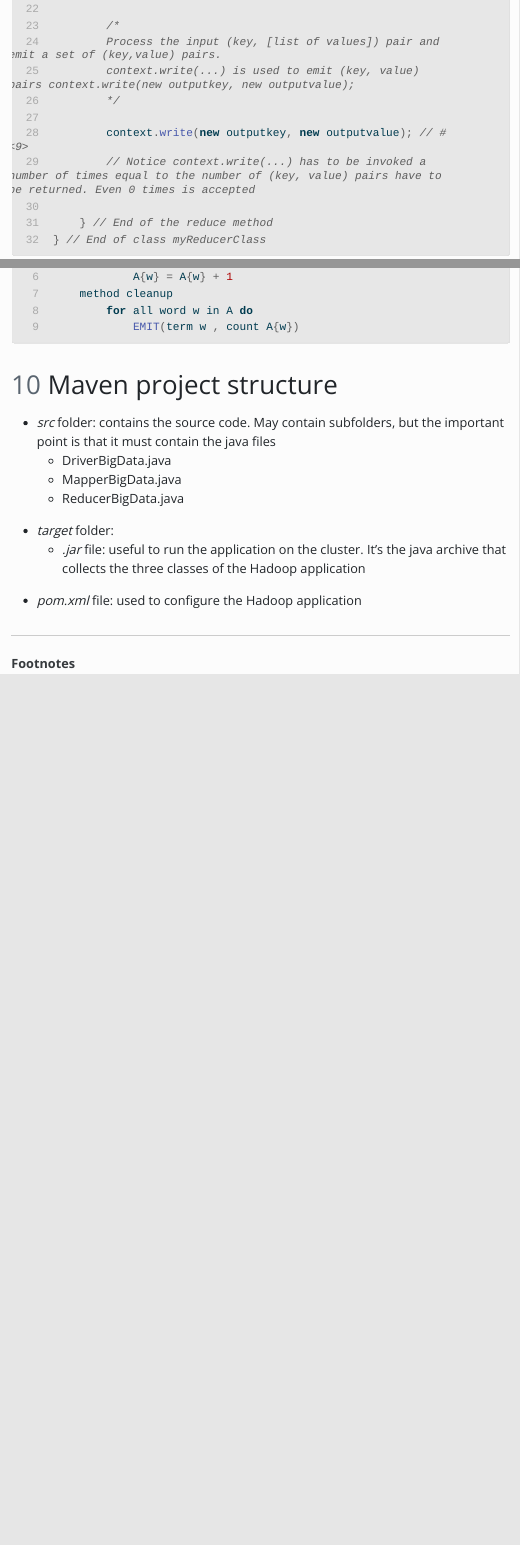
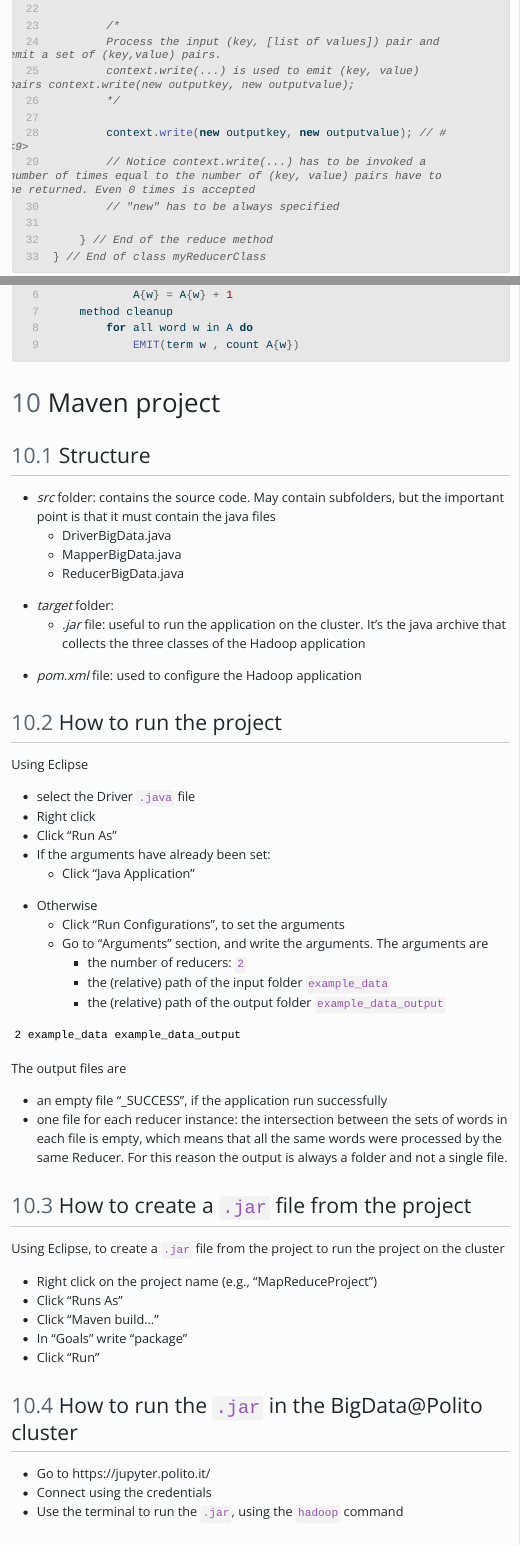
Before and after one commit to Edoch94/DABDPA, a Quarto document (qproject/04_hadoop_implementation.qmd): the page in a window 1100 px wide, from 14610 px down, and a second part further down, joined at a grey line. The pictures show the output file qproject/output/04_hadoop_implementation.html that the author committed with the source, opened offline; menus at the side of the page are left out.

Commit message:
tested on exercise

````diff
--- a/qproject/04_hadoop_implementation.qmd
+++ b/qproject/04_hadoop_implementation.qmd
@@ -409,6 +409,7 @@ class myReducerClass extends Reducer< // Reducer is a template // # <2>
 
         context.write(new outputkey, new outputvalue); // # <9>
         // Notice context.write(...) has to be invoked a number of times equal to the number of (key, value) pairs have to be returned. Even 0 times is accepted
+        // "new" has to be always specified
 
     } // End of the reduce method
 } // End of class myReducerClass
@@ -906,8 +907,8 @@ class MAPPER
             EMIT(term w , count A{w})
 ```
 
-# Maven project structure
-
+# Maven project
+## Structure
 - *src* folder: contains the source code. May contain subfolders, but the important point is that it must contain the java files
     - DriverBigData.java
     - MapperBigData.java
@@ -915,3 +916,47 @@ class MAPPER
 - *target* folder:
     - *.jar* file: useful to run the application on the cluster. It's the java archive that collects the three classes of the Hadoop application
 - *pom.xml* file: used to configure the Hadoop application
+
+## How to run the project
+Using Eclipse
+
+- select the Driver `.java` file
+- Right click
+- Click "Run As"
+- If the arguments have already been set:
+    - Click "Java Application"
+- Otherwise
+    - Click "Run Configurations", to set the arguments
+    - Go to "Arguments" section, and write the arguments. The arguments are
+        - the number of reducers: `2`
+        - the (relative) path of the input folder `example_data`
+        - the (relative) path of the output folder `example_data_output`
+
+```
+2 example_data example_data_output
+```
+
+The output files are
+
+- an empty file "_SUCCESS", if the application run successfully
+- one file for each reducer instance: the intersection between the sets of words in each file is empty, which means that all the same words were processed by the same Reducer. For this reason the output is always a folder and not a single file.
+
+## How to create a `.jar` file from the project
+Using Eclipse, to create a `.jar` file from the project to run the project on the cluster
+
+- Right click on the project name (e.g., "MapReduceProject")
+- Click "Runs As"
+- Click "Maven build..."
+- In "Goals" write "package"
+- Click "Run"
+
+## How to run the `.jar` in the BigData@Polito cluster
+- Go to https://jupyter.polito.it/ (i.e., the server gateway) and connect using the credentials
+- Copy the `.jar` file on server
+- Upload the input data in the HDFS
+- Use the terminal to run the `.jar`, using the `hadoop` command
+
+```bash
+hadoop jar Exercise1-1.0.0.jar \
+it.polito.bigdata.hadoop.exercise1.DriverBigData \
+2 example_data example_data_output
````
Also changed, not shown: qproject/output/04_hadoop_implementation.html, qproject/04_hadoop_implementation.qmd (7 more changed lines).
